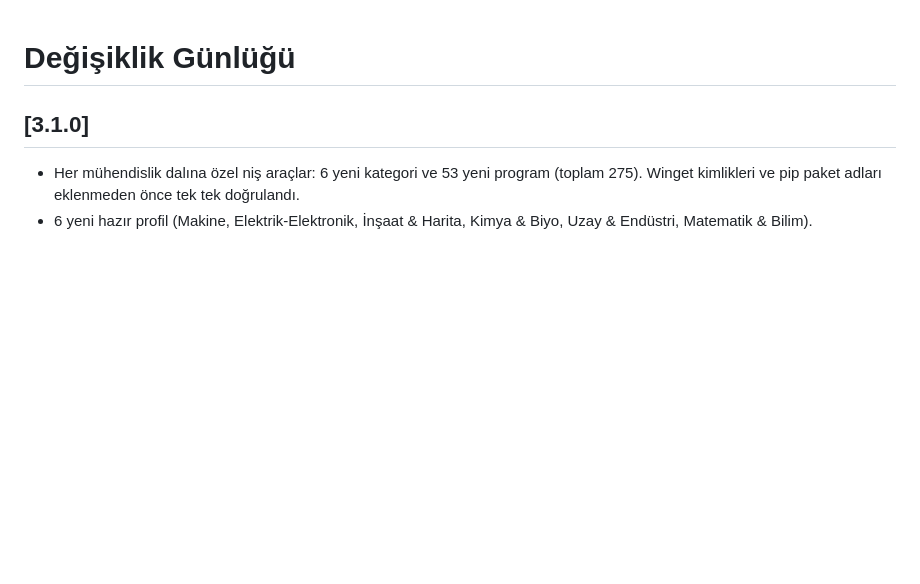
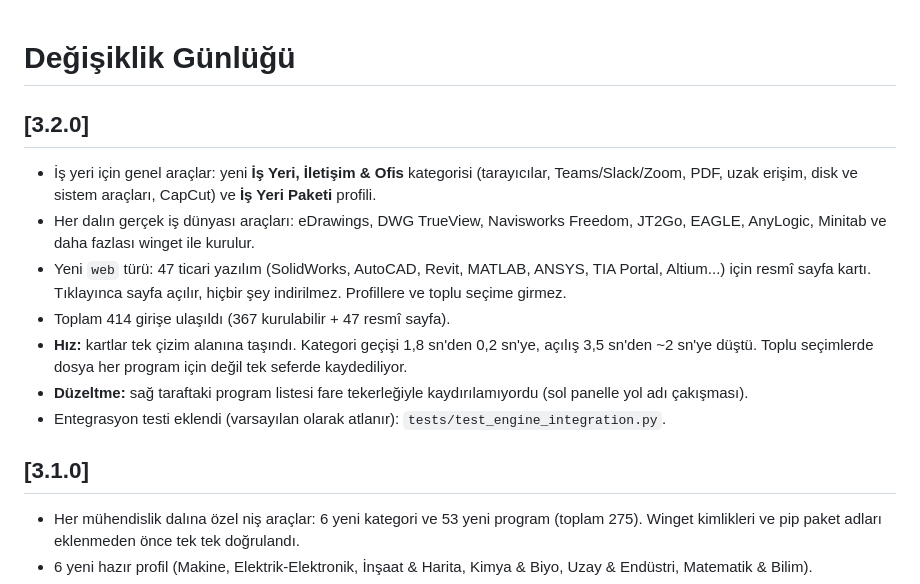
Before and after one commit to MustafaCanDere/Auto-Setup, a Markdown page: CHANGELOG.md, the part around the change. Drawn GitHub-style; blank space fills up the shorter version.

```diff
--- a/CHANGELOG.md
+++ b/CHANGELOG.md
@@ -1,4 +1,13 @@
 # Değişiklik Günlüğü
+
+## [3.2.0]
+- İş yeri için genel araçlar: yeni **İş Yeri, İletişim & Ofis** kategorisi (tarayıcılar, Teams/Slack/Zoom, PDF, uzak erişim, disk ve sistem araçları, CapCut) ve **İş Yeri Paketi** profili.
+- Her dalın gerçek iş dünyası araçları: eDrawings, DWG TrueView, Navisworks Freedom, JT2Go, EAGLE, AnyLogic, Minitab ve daha fazlası winget ile kurulur.
+- Yeni `web` türü: 47 ticari yazılım (SolidWorks, AutoCAD, Revit, MATLAB, ANSYS, TIA Portal, Altium...) için resmî sayfa kartı. Tıklayınca sayfa açılır, hiçbir şey indirilmez. Profillere ve toplu seçime girmez.
+- Toplam 414 girişe ulaşıldı (367 kurulabilir + 47 resmî sayfa).
+- **Hız:** kartlar tek çizim alanına taşındı. Kategori geçişi 1,8 sn'den 0,2 sn'ye, açılış 3,5 sn'den ~2 sn'ye düştü. Toplu seçimlerde dosya her program için değil tek seferde kaydediliyor.
+- **Düzeltme:** sağ taraftaki program listesi fare tekerleğiyle kaydırılamıyordu (sol panelle yol adı çakışması).
+- Entegrasyon testi eklendi (varsayılan olarak atlanır): `tests/test_engine_integration.py`.
 
 ## [3.1.0]
 - Her mühendislik dalına özel niş araçlar: 6 yeni kategori ve 53 yeni program (toplam 275). Winget kimlikleri ve pip paket adları eklenmeden önce tek tek doğrulandı.
```
Also changed, not shown: README.md (+3 -2 lines), docs/screenshot.png, 5 other files.
